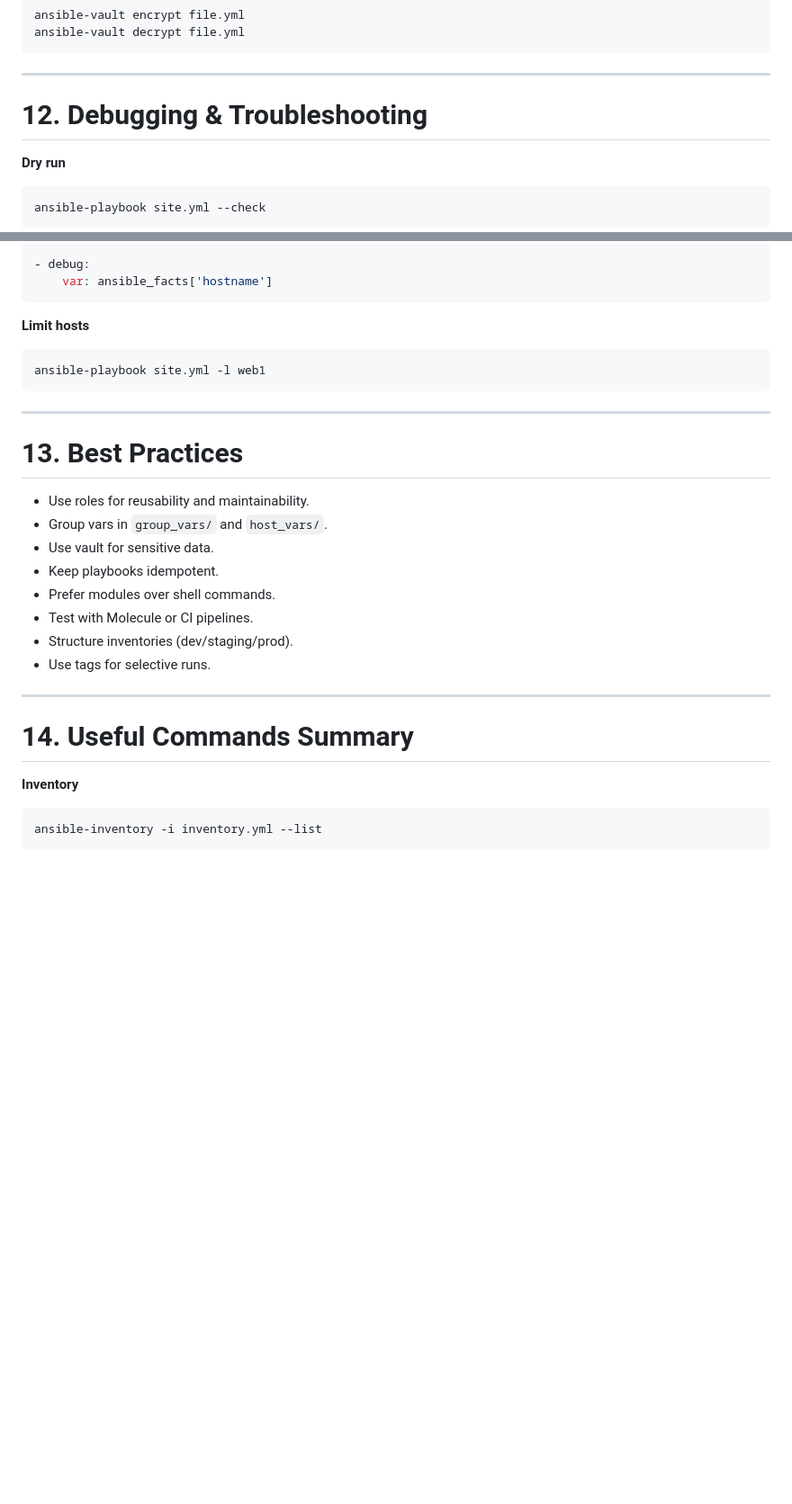
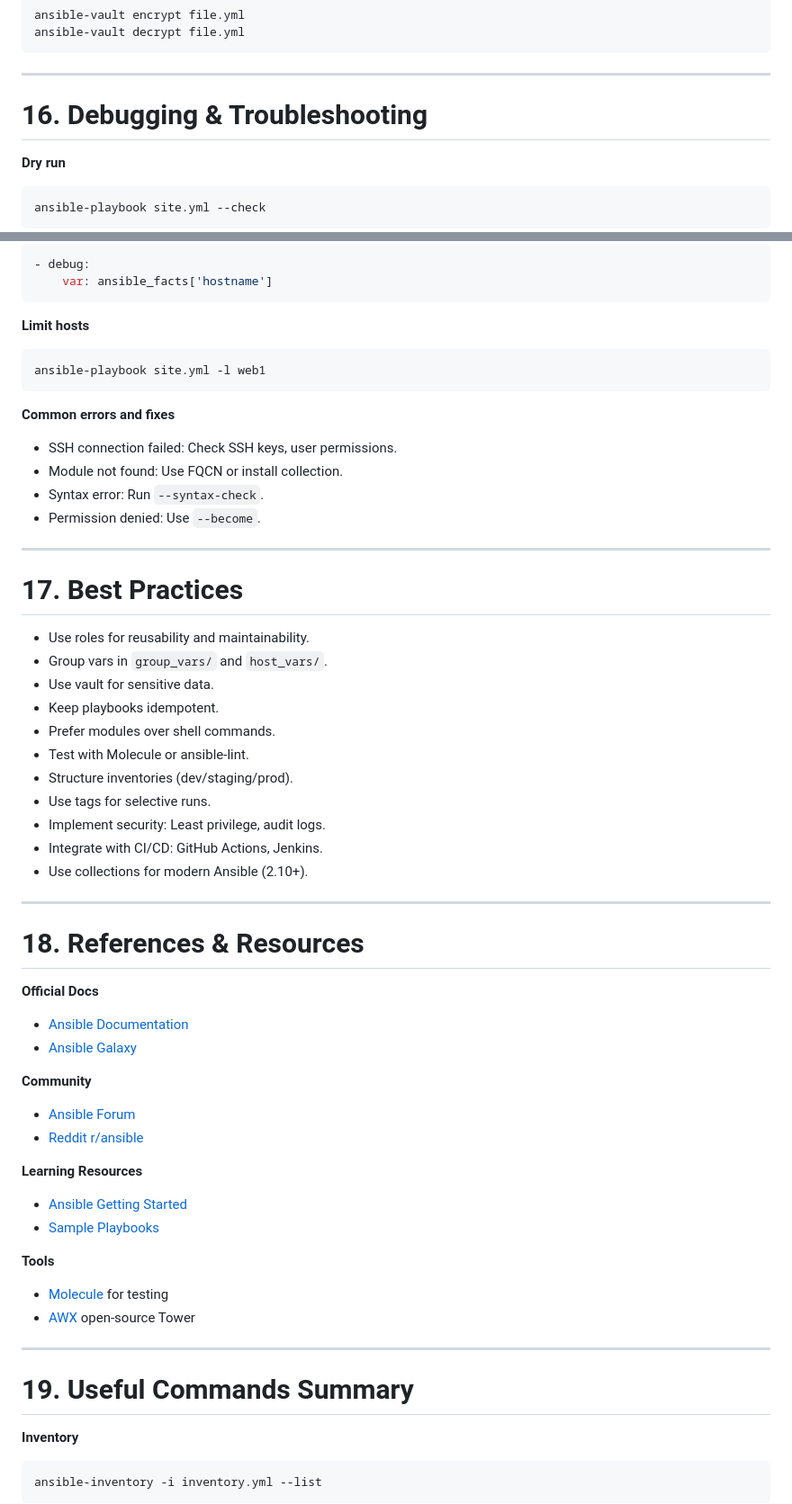
Before and after one commit to subratamaji1989/DevopsProjects, a Markdown page: Foundation-Concepts/6-Ansible/ansible.md, 2 parts joined by grey strips. Shown: that part at 90% size. GitHub-like rendering; blank space fills up the shorter version.

````diff
--- a/Foundation-Concepts/6-Ansible/ansible.md
+++ b/Foundation-Concepts/6-Ansible/ansible.md
@@ -326,7 +497,7 @@ ansible-vault decrypt file.yml
 
 ---
 
-# 12. Debugging & Troubleshooting
+# 16. Debugging & Troubleshooting
 
 **Dry run**
 
@@ -353,22 +524,56 @@ ansible-playbook site.yml -vvv
 ansible-playbook site.yml -l web1
 ```
 
+**Common errors and fixes**
+
+* SSH connection failed: Check SSH keys, user permissions.
+* Module not found: Use FQCN or install collection.
+* Syntax error: Run `--syntax-check`.
+* Permission denied: Use `--become`.
+
 ---
 
-# 13. Best Practices
+# 17. Best Practices
 
 * Use roles for reusability and maintainability.
 * Group vars in `group_vars/` and `host_vars/`.
 * Use vault for sensitive data.
 * Keep playbooks idempotent.
 * Prefer modules over shell commands.
-* Test with Molecule or CI pipelines.
+* Test with Molecule or ansible-lint.
 * Structure inventories (dev/staging/prod).
 * Use tags for selective runs.
+* Implement security: Least privilege, audit logs.
+* Integrate with CI/CD: GitHub Actions, Jenkins.
+* Use collections for modern Ansible (2.10+).
 
 ---
 
-# 14. Useful Commands Summary
+# 18. References & Resources
+
+**Official Docs**
+
+* [Ansible Documentation](https://docs.ansible.com/)
+* [Ansible Galaxy](https://galaxy.ansible.com/)
+
+**Community**
+
+* [Ansible Forum](https://forum.ansible.com/)
+* [Reddit r/ansible](https://www.reddit.com/r/ansible/)
+
+**Learning Resources**
+
+* [Ansible Getting Started](https://docs.ansible.com/ansible/latest/getting_started/index.html)
+* [Sample Playbooks](https://github.com/ansible/ansible-examples)
+
+**Tools**
+
+* [Molecule](https://molecule.readthedocs.io/) for testing
+* [AWX](https://github.com/ansible/awx) open-source Tower
+
+---
+
+# 19. Useful Commands Summary
 
 **Inventory**
 
````
Also changed, not shown: other parts of Foundation-Concepts/6-Ansible/ansible.md (+183 -12 lines).
